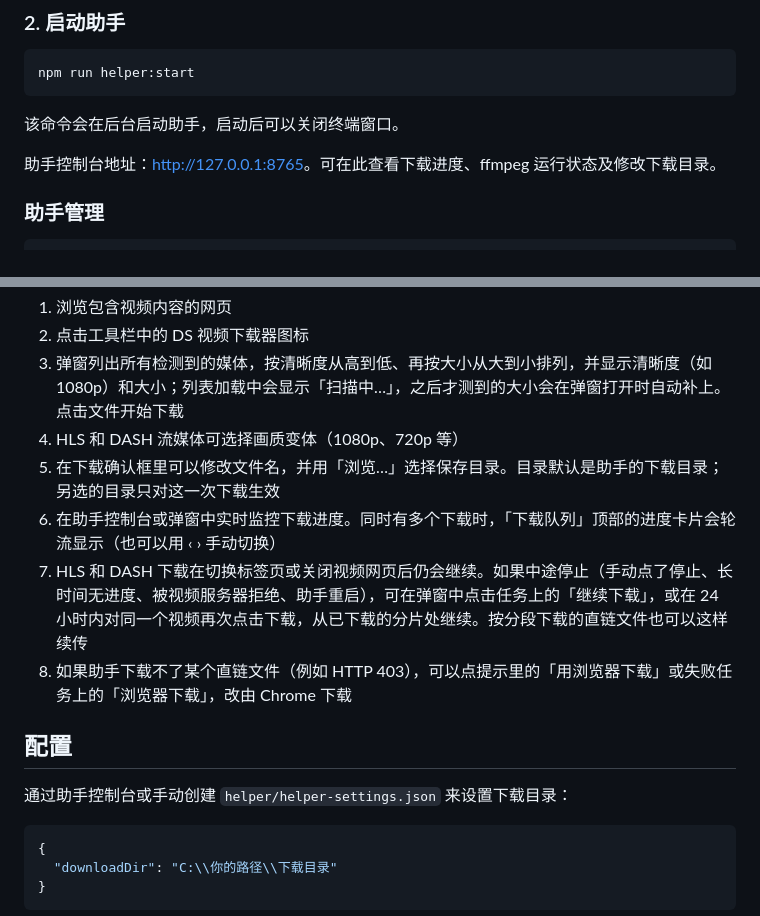
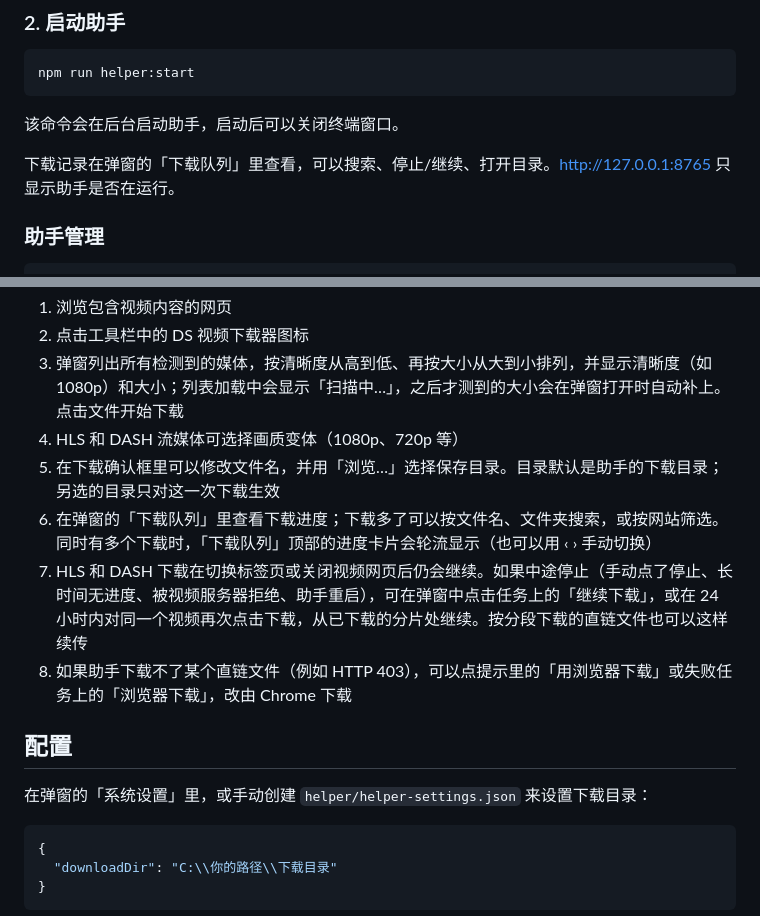
Before and after one commit to Xiaohan5349/MyVideoDownloader, a Markdown page: README_zh.md, 2 parts joined by grey strips. GitHub-like rendering.

Commit message:
docs: describe the popup Helper tab instead of the removed dashboard in both READMEs

````diff
--- a/README_zh.md
+++ b/README_zh.md
@@ -34,7 +34,7 @@ npm run helper:start
 
 该命令会在后台启动助手，启动后可以关闭终端窗口。
 
-助手控制台地址：[http://127.0.0.1:8765](http://127.0.0.1:8765)。可在此查看下载进度、ffmpeg 运行状态及修改下载目录。
+下载记录在弹窗的「下载队列」里查看，可以搜索、停止/继续、打开目录。[http://127.0.0.1:8765](http://127.0.0.1:8765) 只显示助手是否在运行。
 
 ### 助手管理
 
@@ -55,13 +55,13 @@ npm run helper:autostart:remove   # 关闭自动启动
 3. 弹窗列出所有检测到的媒体，按清晰度从高到低、再按大小从大到小排列，并显示清晰度（如 1080p）和大小；列表加载中会显示「扫描中…」，之后才测到的大小会在弹窗打开时自动补上。点击文件开始下载
 4. HLS 和 DASH 流媒体可选择画质变体（1080p、720p 等）
 5. 在下载确认框里可以修改文件名，并用「浏览…」选择保存目录。目录默认是助手的下载目录；另选的目录只对这一次下载生效
-6. 在助手控制台或弹窗中实时监控下载进度。同时有多个下载时，「下载队列」顶部的进度卡片会轮流显示（也可以用 ‹ › 手动切换）
+6. 在弹窗的「下载队列」里查看下载进度；下载多了可以按文件名、文件夹搜索，或按网站筛选。同时有多个下载时，「下载队列」顶部的进度卡片会轮流显示（也可以用 ‹ › 手动切换）
 7. HLS 和 DASH 下载在切换标签页或关闭视频网页后仍会继续。如果中途停止（手动点了停止、长时间无进度、被视频服务器拒绝、助手重启），可在弹窗中点击任务上的「继续下载」，或在 24 小时内对同一个视频再次点击下载，从已下载的分片处继续。按分段下载的直链文件也可以这样续传
 8. 如果助手下载不了某个直链文件（例如 HTTP 403），可以点提示里的「用浏览器下载」或失败任务上的「浏览器下载」，改由 Chrome 下载
 
 ## 配置
 
-通过助手控制台或手动创建 `helper/helper-settings.json` 来设置下载目录：
+在弹窗的「系统设置」里，或手动创建 `helper/helper-settings.json` 来设置下载目录：
 
 ```json
 {
````
Also changed, not shown: README.md (+2 -2 lines).
